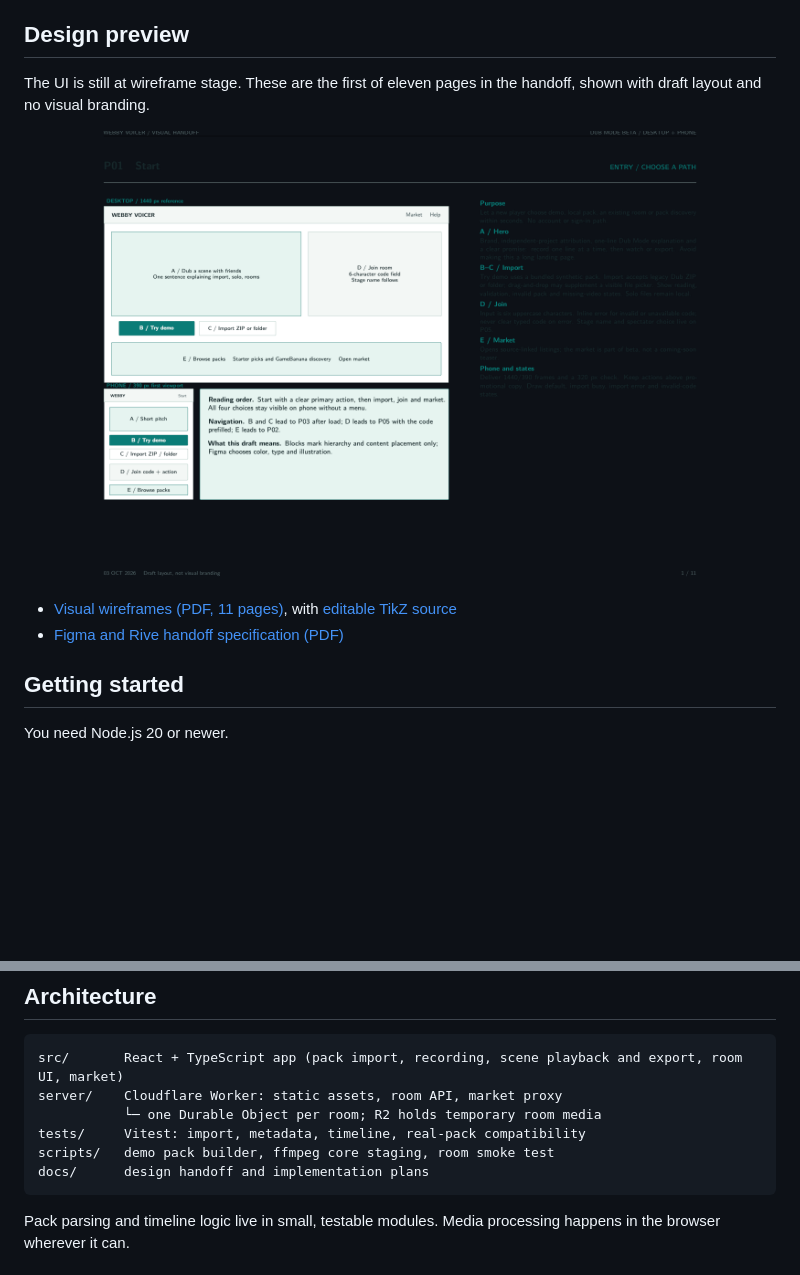
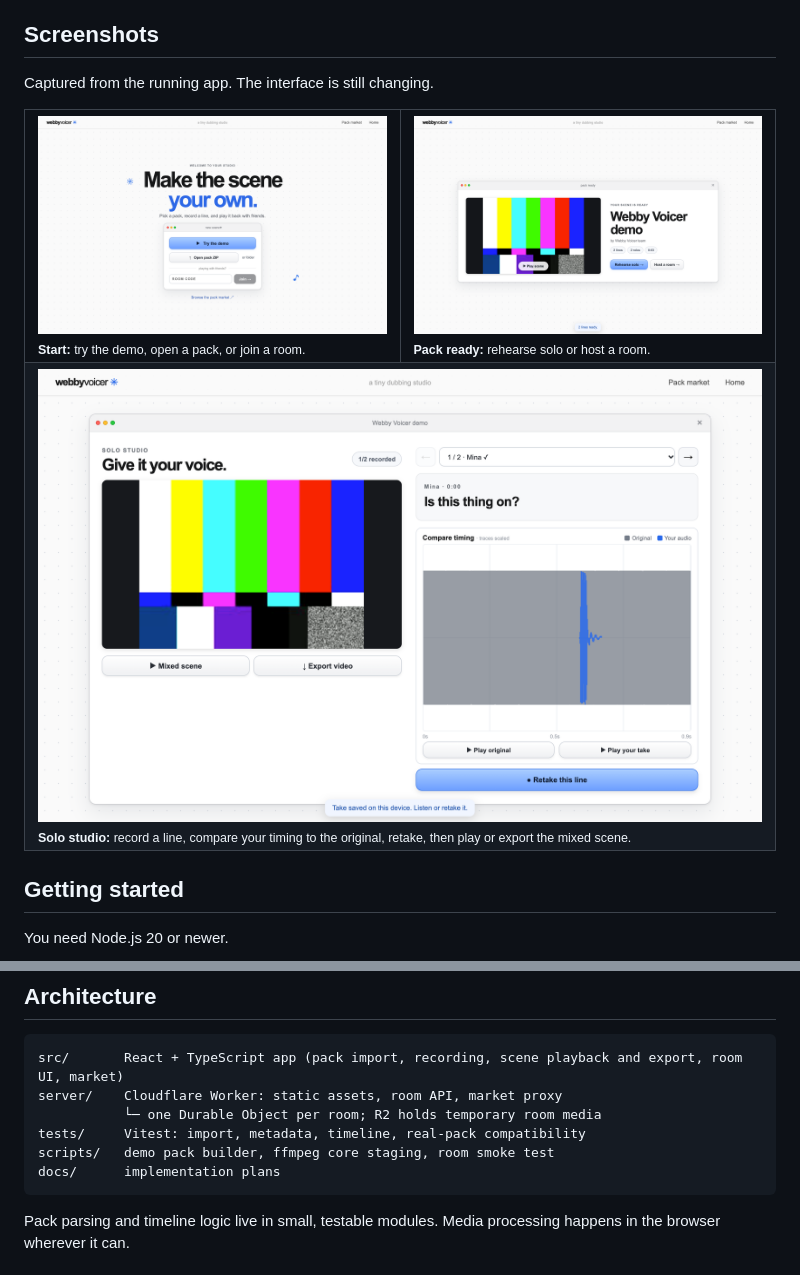
Before and after one commit to dimslalom/2610-Webby-Voicer, a Markdown page: README.md, 2 parts joined by grey strips. Rendered like a GitHub page; pictures changed too: docs/assets/screen-ready.png (added), docs/assets/screen-start.png (added), docs/assets/screen-studio.png (added); blank space fills up the shorter version.

Commit message:
Refresh docs with app screenshots
Replace the README wireframe preview with current in-app screenshots and update copy to reflect the evolving UI. Add three new screenshot assets, remove the old wireframe image, and adjust the project tree note for `docs/`. Also add `.claude/launch.json` with a Vite `npm run dev` launch configuration.

````diff
--- a/README.md
+++ b/README.md
@@ -44,16 +44,19 @@ It reads existing *Dub* packs from [The Choicer Voicer](https://yeahmaybe.itch.i
 - **Legacy video path:** if your browser can't play Ogg Theora, the app converts the video locally with ffmpeg.wasm (about 31 MiB, downloaded once and cached).
 - **Try demo:** a built-in synthetic pack with a public-domain video, so you can try it without any files.
 
-## Design preview
+## Screenshots
 
-The UI is still at wireframe stage. These are the first of eleven pages in the handoff, shown with draft layout and no visual branding.
+Captured from the running app. The interface is still changing.
 
-<p align="center">
-  <img src="docs/assets/wireframe-p01-start.png" alt="Wireframe of the Start page, desktop and phone" width="85%">
-</p>
-
-- [Visual wireframes (PDF, 11 pages)](output/pdf/webby-voicer-visual-wireframes.pdf), with [editable TikZ source](docs/design/FIGMA_RIVE_WIREFRAMES.tex)
-- [Figma and Rive handoff specification (PDF)](output/pdf/webby-voicer-figma-rive-handoff.pdf)
+<table>
+  <tr>
+    <td width="50%"><img src="docs/assets/screen-start.png" alt="Start screen with Try the demo, Open pack ZIP and room code join"><br><sub><b>Start:</b> try the demo, open a pack, or join a room.</sub></td>
+    <td width="50%"><img src="docs/assets/screen-ready.png" alt="Pack ready screen showing the scene, line count and Rehearse solo and Host a room buttons"><br><sub><b>Pack ready:</b> rehearse solo or host a room.</sub></td>
+  </tr>
+  <tr>
+    <td colspan="2"><img src="docs/assets/screen-studio.png" alt="Solo studio with the scene video, caption, original versus recorded waveform and retake button"><br><sub><b>Solo studio:</b> record a line, compare your timing to the original, retake, then play or export the mixed scene.</sub></td>
+  </tr>
+</table>
 
 ## Getting started
 
@@ -88,7 +91,7 @@ server/    Cloudflare Worker: static assets, room API, market proxy
            └─ one Durable Object per room; R2 holds temporary room media
 tests/     Vitest: import, metadata, timeline, real-pack compatibility
 scripts/   demo pack builder, ffmpeg core staging, room smoke test
-docs/      design handoff and implementation plans
+docs/      implementation plans
 ```
 
 Pack parsing and timeline logic live in small, testable modules. Media processing happens in the browser wherever it can.
````
Also changed, not shown: 1 other file.
